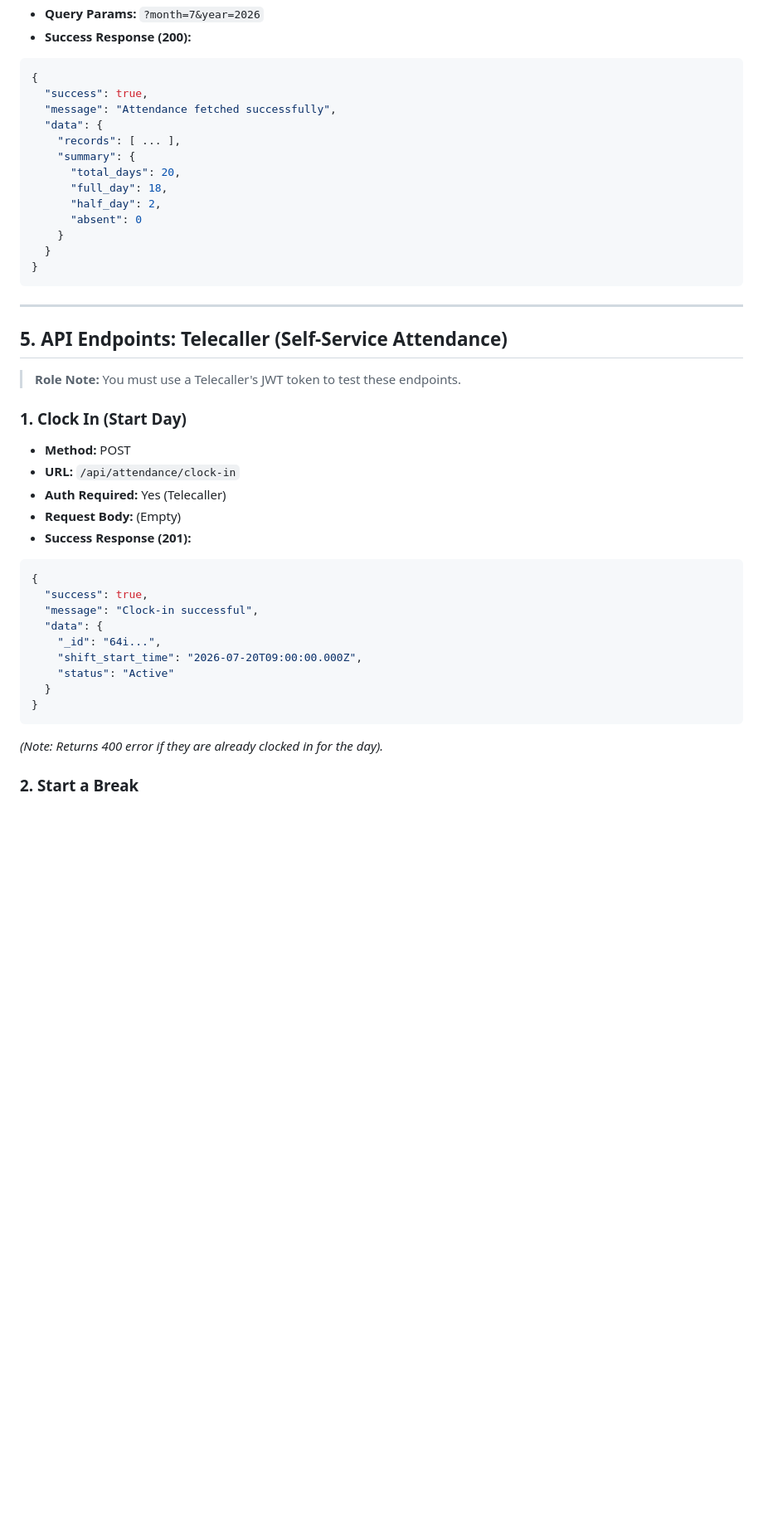
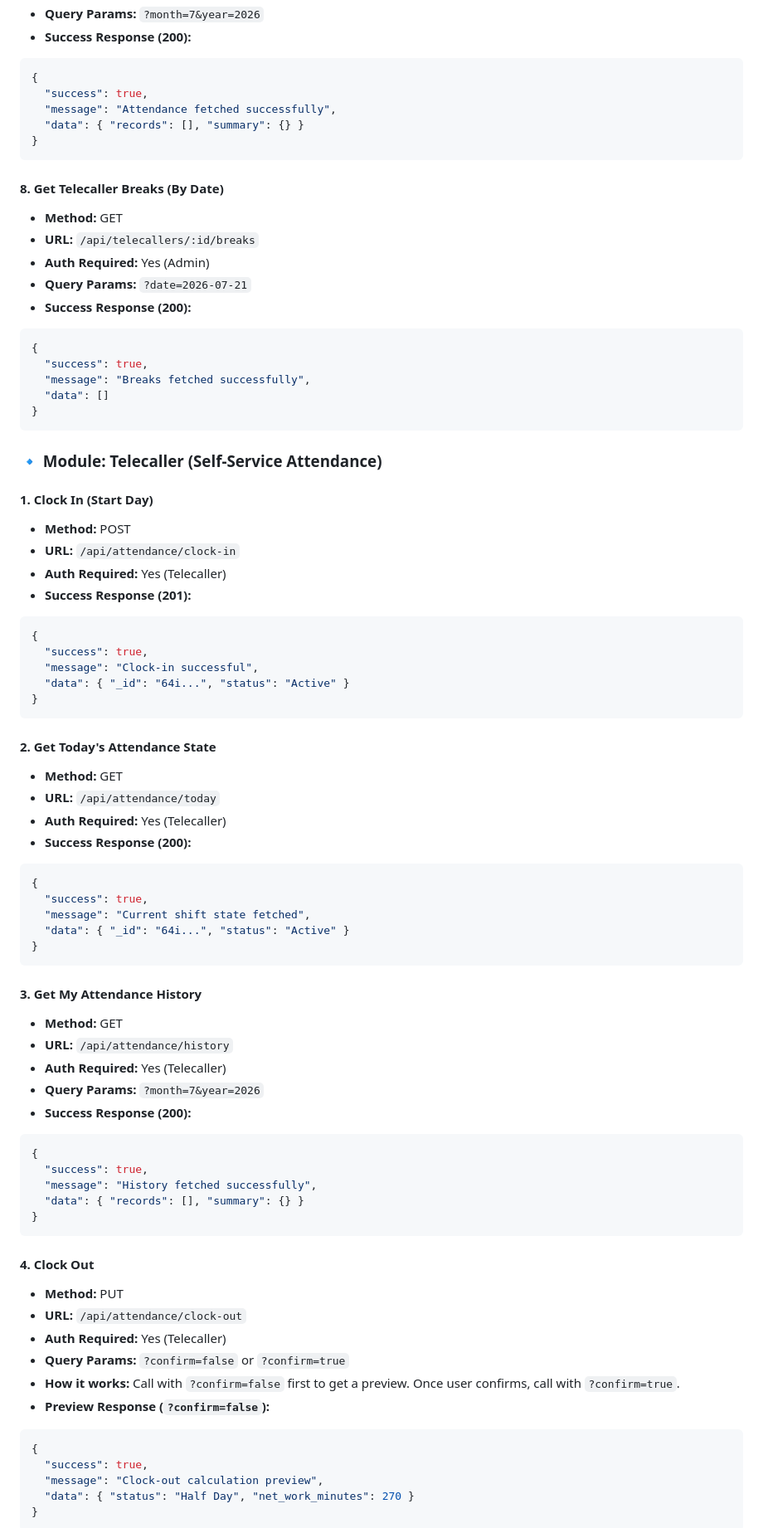
Before and after one commit to itsrajaniket/CRM-Project-API-, a Markdown page: PHASE_3_API_DOCS.md, the part around one of its changes. Shown at 83% size. Rendered like a GitHub page; blank space fills up the shorter version.

Commit message:
docs: update API documentation across all phases with environment setup, schemas, and refined endpoint details , just before phase 4 start not yet

````diff
--- a/PHASE_3_API_DOCS.md
+++ b/PHASE_3_API_DOCS.md
@@ -132,41 +221,78 @@
 {
   "success": true,
   "message": "Attendance fetched successfully",
-  "data": {
-    "records": [ ... ],
-    "summary": {
-      "total_days": 20,
-      "full_day": 18,
-      "half_day": 2,
-      "absent": 0
-    }
-  }
+  "data": { "records": [], "summary": {} }
 }
 ```
 
----
+#### 8. Get Telecaller Breaks (By Date)
+- **Method:** GET
+- **URL:** `/api/telecallers/:id/breaks`
+- **Auth Required:** Yes (Admin)
+- **Query Params:** `?date=2026-07-21`
+- **Success Response (200):**
+```json
+{
+  "success": true,
+  "message": "Breaks fetched successfully",
+  "data": []
+}
+```
 
-## 5. API Endpoints: Telecaller (Self-Service Attendance)
+### 🔹 Module: Telecaller (Self-Service Attendance)
 
-> **Role Note:** You must use a Telecaller's JWT token to test these endpoints.
-
-### 1. Clock In (Start Day)
+#### 1. Clock In (Start Day)
 - **Method:** POST
 - **URL:** `/api/attendance/clock-in`
 - **Auth Required:** Yes (Telecaller)
-- **Request Body:** (Empty)
 - **Success Response (201):**
 ```json
 {
   "success": true,
   "message": "Clock-in successful",
-  "data": {
-    "_id": "64i...",
-    "shift_start_time": "2026-07-20T09:00:00.000Z",
-    "status": "Active"
-  }
+  "data": { "_id": "64i...", "status": "Active" }
 }
 ```
-*(Note: Returns 400 error if they are already clocked in for the day).*
 
-### 2. Start a Break
+#### 2. Get Today's Attendance State
+- **Method:** GET
+- **URL:** `/api/attendance/today`
+- **Auth Required:** Yes (Telecaller)
+- **Success Response (200):**
+```json
+{
+  "success": true,
+  "message": "Current shift state fetched",
+  "data": { "_id": "64i...", "status": "Active" }
+}
+```
+
+#### 3. Get My Attendance History
+- **Method:** GET
+- **URL:** `/api/attendance/history`
+- **Auth Required:** Yes (Telecaller)
+- **Query Params:** `?month=7&year=2026`
+- **Success Response (200):**
+```json
+{
+  "success": true,
+  "message": "History fetched successfully",
+  "data": { "records": [], "summary": {} }
+}
+```
+
+#### 4. Clock Out
+- **Method:** PUT
+- **URL:** `/api/attendance/clock-out`
+- **Auth Required:** Yes (Telecaller)
+- **Query Params:** `?confirm=false` or `?confirm=true`
+- **How it works:** Call with `?confirm=false` first to get a preview. Once user confirms, call with `?confirm=true`.
+- **Preview Response (`?confirm=false`):**
+```json
+{
+  "success": true,
+  "message": "Clock-out calculation preview",
+  "data": { "status": "Half Day", "net_work_minutes": 270 }
+}
+```
+
````
Also changed, not shown: other parts of PHASE_3_API_DOCS.md (+159 -50 lines), PHASE_1_API_DOCS.md (+94 -44 lines), PHASE_2_API_DOCS.md (+72 -47 lines).
